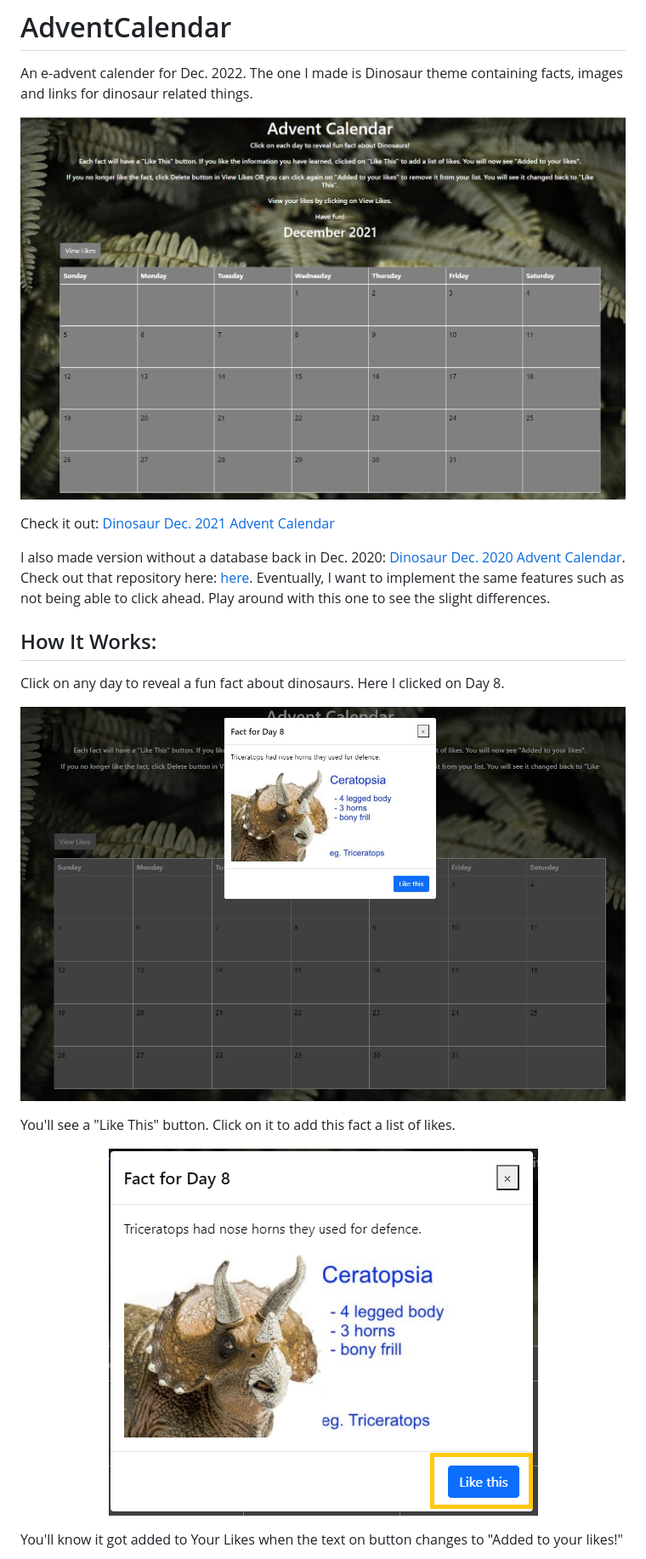
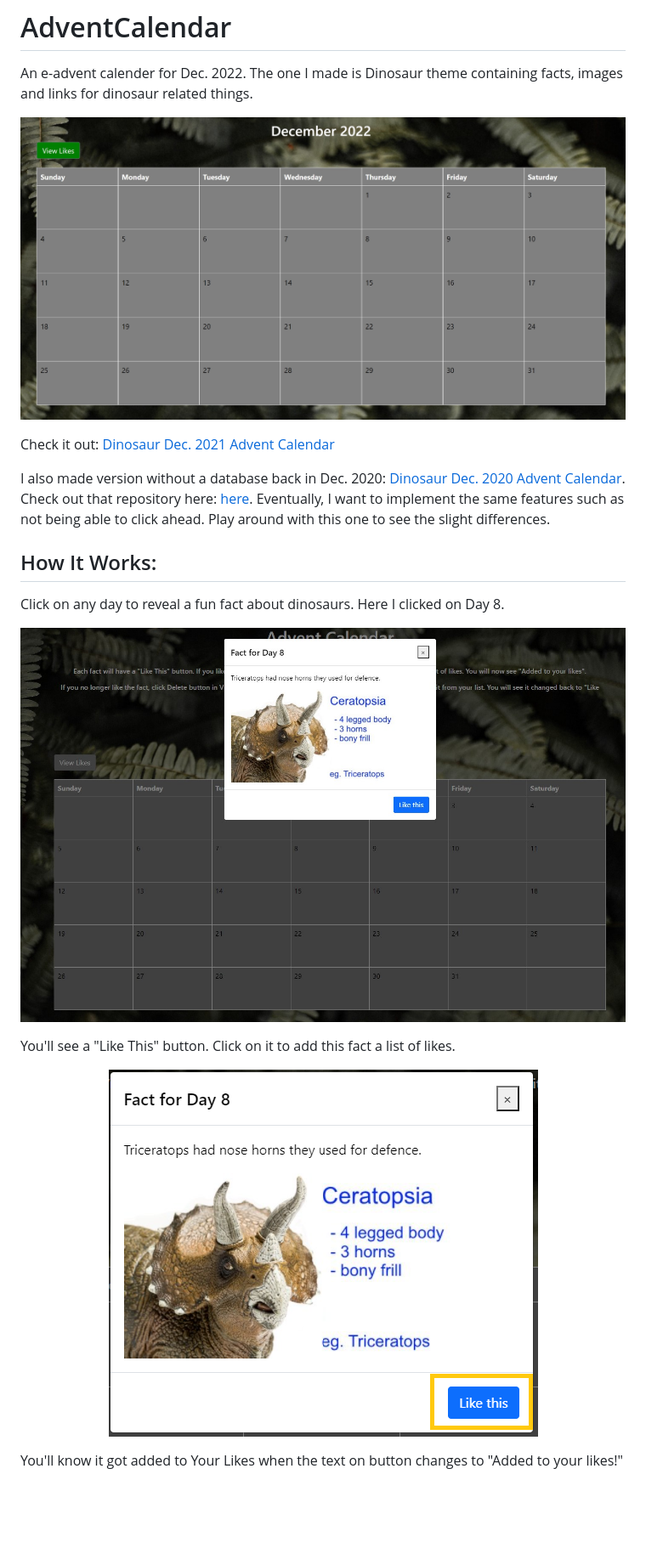
Before and after one commit to mhvue/AdventCal, a Markdown page: README.md, the part around the change printed below. Shown: that part at 85% size. Drawn GitHub-style; pictures changed too: public/images/2021DecCalendar.jpg (deleted), public/images/2022DecCalendar.jpg (added); blank space fills up the shorter version.

Commit message:
updated ReadMe with Dec. 2022 calendar snippet

```diff
--- a/README.md
+++ b/README.md
@@ -2,7 +2,7 @@
 
 An e-advent calender for Dec. 2022. The one I made is Dinosaur theme containing facts, images and links for dinosaur related things.
 
-<img src="public/images/2021DecCalendar.jpg"><a href="https://dry-lake-20084.herokuapp.com" target="_blank"></a>
+<img src="public/images/2022DecCalendar.jpg" alt="2022 December calendar"><a href="https://dry-lake-20084.herokuapp.com" target="_blank"></a>
 
 Check it out: <a href="https://dry-lake-20084.herokuapp.com" target="_blank">Dinosaur Dec. 2021 Advent Calendar</a>
 
```
Also changed, not shown: other parts of README.md (+7 -9 lines), public/images/dino_calendar.png (deleted), 1 other file.
